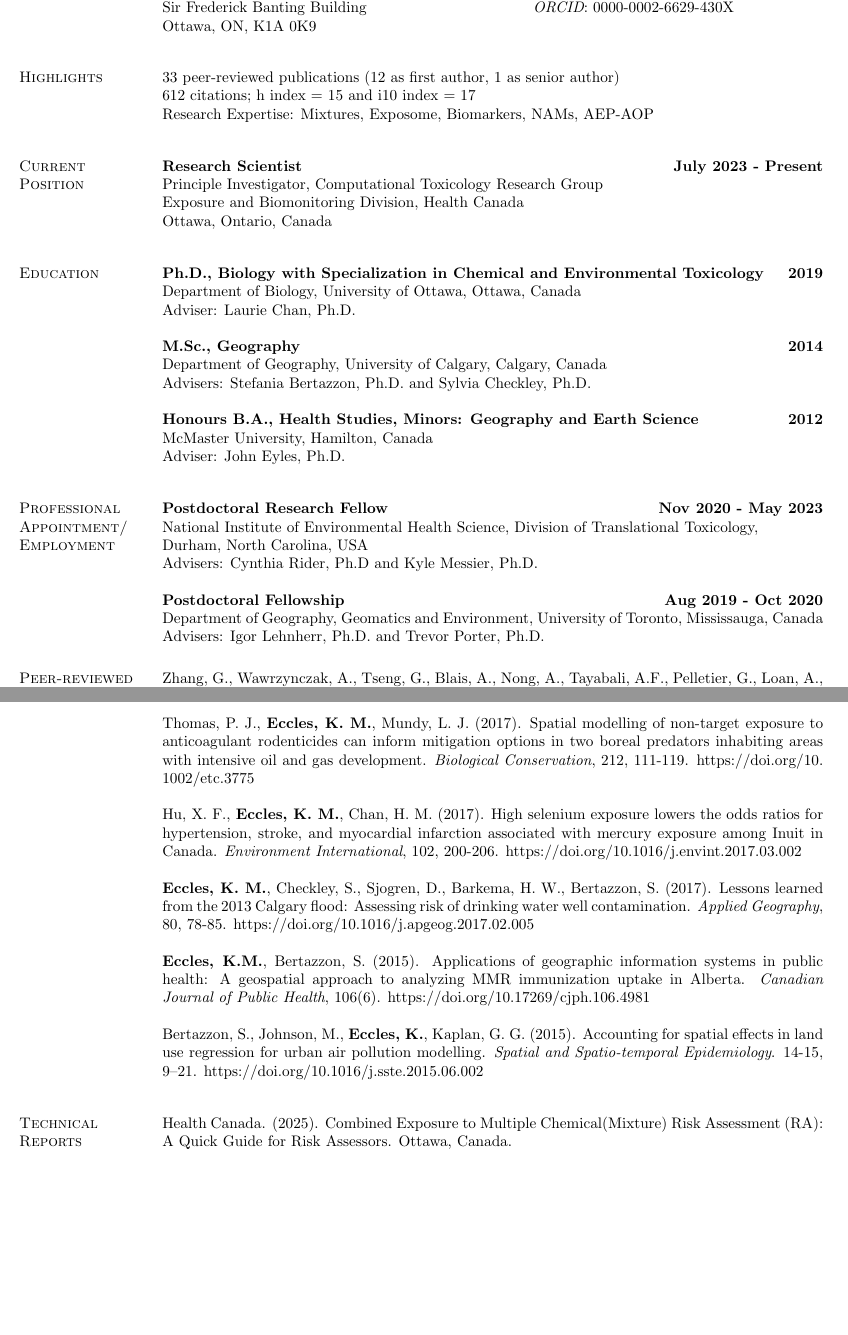
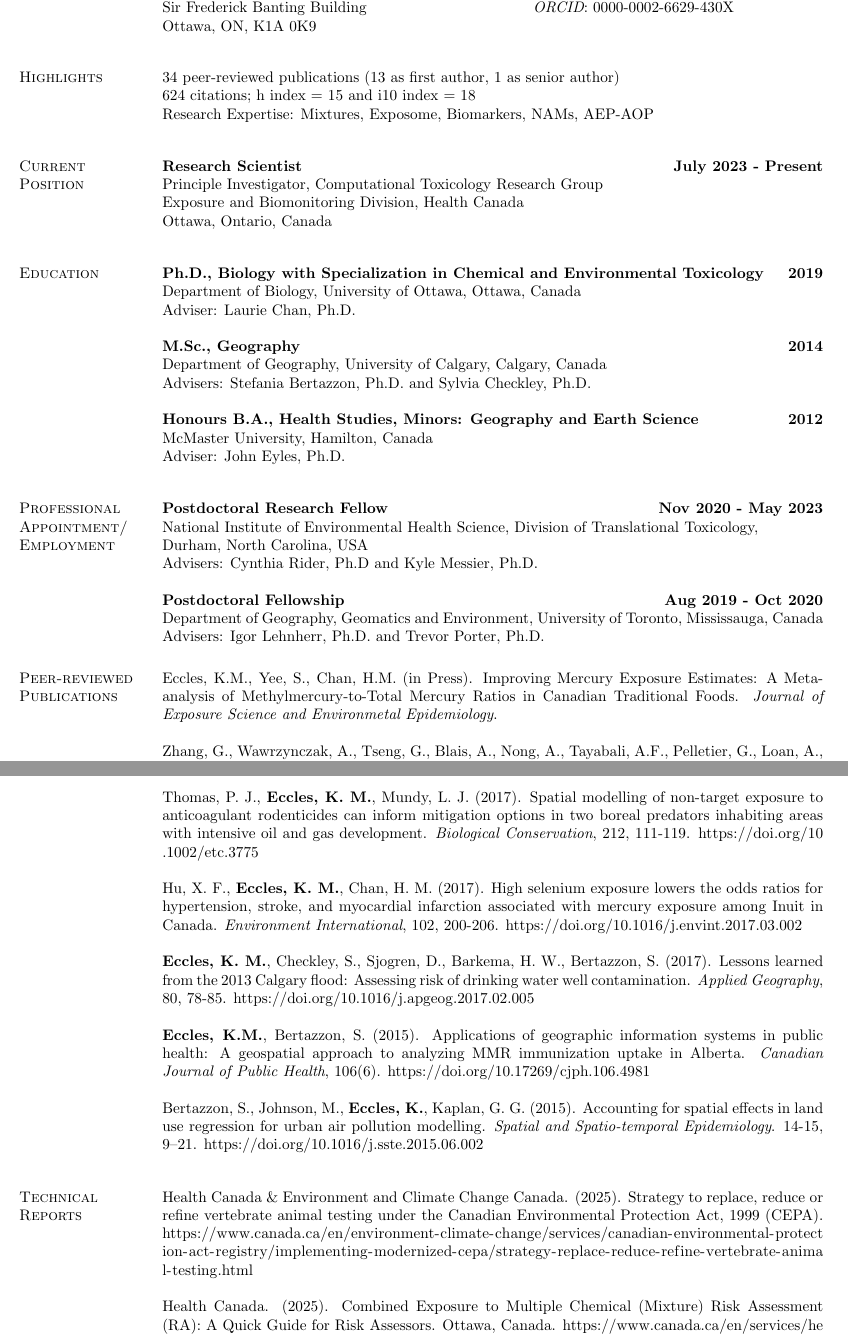
Before and after one commit to kristineccles/curriculum_vitae, a LaTeX CV (eccles_cv.tex): two parts of pages 1 and 4 of 8, joined at a grey line, cut so that both start at the same text, the shorter picture padded with empty space. Compiled offline with pdfLaTeX.

Commit message:
Updated publications

```diff
--- a/eccles_cv.tex
+++ b/eccles_cv.tex
@@ -2,6 +2,7 @@
 \documentclass[margin,line]{res}
 \usepackage[colorlinks=true, urlcolor=black, linkcolor=red]{hyperref}
 \usepackage{etaremune}
+\usepackage{xurl}
 
 \newcommand\tab[1][1cm]{\hspace*{#1}}
 \urlstyle{same}
@@ -47,9 +48,9 @@ Ottawa, ON, K1A 0K9
 
 \vspace*{.1in}
 \section{\sc Highlights}
-33 peer-reviewed publications (12 as first author, 1 as senior author)
+34 peer-reviewed publications (13 as first author, 1 as senior author)
 \\
-612 citations; h index = 15 and i10 index = 17
+624 citations; h index = 15 and i10 index = 18
 \\
 Research Expertise: Mixtures, Exposome, Biomarkers, NAMs, AEP-AOP
 
@@ -93,7 +94,7 @@ Advisers: Igor Lehnherr, Ph.D. and Trevor Porter, Ph.D.
 \section{\sc Peer-reviewed Publications}
 
 %\begin{etaremune}[start=26]
-%\textbf{Eccles, K.M.}, Yee, S., Chan, H.M. (2025). A Meta-Analysis Of Methylmercury:Total Mercury Ratio In Traditional Foods In Canada And Implications For Risk Assessment. \textit{Under Review}.
+{Eccles, K.M.}, Yee, S., Chan, H.M. (in Press). Improving Mercury Exposure Estimates: A Meta-analysis of Methylmercury-to-Total Mercury Ratios in Canadian Traditional Foods. \textit{Journal of Exposure Science and Environmetal Epidemiology}.
 
 Zhang, G., Wawrzynczak, A., Tseng, G., Blais, A., Nong, A., Tayabali, A.F., Pelletier, G., Loan, A., Prescott, P., \textbf{Eccles, K.M.}, Aranda-Rodriguez, R. (2026). A Novel Automated Micro Solid Phase Extraction (µSPE) Method to Quantify 21 Per-and Polyfluoroalkyl Substances Compounds in Biological Samples.\textit{Advances in Sample Preparation}.\url{https://doi.org/10.1016/j.sampre.2026.100230}\\
 
@@ -168,7 +169,9 @@ Bertazzon, S., Johnson, M., \textbf{Eccles, K.}, Kaplan, G. G. (2015). Accountin
 
 \vspace*{.1in}
 \section{\sc Technical Reports}
-Health Canada. (2025). Combined Exposure to Multiple Chemical(Mixture) Risk Assessment (RA): A Quick Guide for Risk Assessors. Ottawa, Canada.
+Health Canada \& Environment and Climate Change Canada. (2025). Strategy to replace, reduce or refine vertebrate animal testing under the Canadian Environmental Protection Act, 1999 (CEPA). \url{https://www.canada.ca/en/environment-climate-change/services/canadian-environmental-protection-act-registry/implementing-modernized-cepa/strategy-replace-reduce-refine-vertebrate-animal-testing.html}
+
+Health Canada. (2025). Combined Exposure to Multiple Chemical (Mixture) Risk Assessment (RA): A Quick Guide for Risk Assessors. Ottawa, Canada. \url{https://www.canada.ca/en/services/health/publications/science-research-data/combined-exposure-multiple-chemicals-risk-assessment-quick-reference-guide.html}
 
 AMAP. (2021). AMAP Assessment 2021: Mercury in the Arctic. Arctic Monitoring and Assessment Programme (AMAP), Tromsø, Norway. 324 pp\\
 $^{*}$Contributing author to Chapter 2: Temporal trends of mercury in Arctic media\\
```
Also changed, not shown: eccles_cv.pdf, eccles_cv.tex (5 more changed lines), 1 other file.
